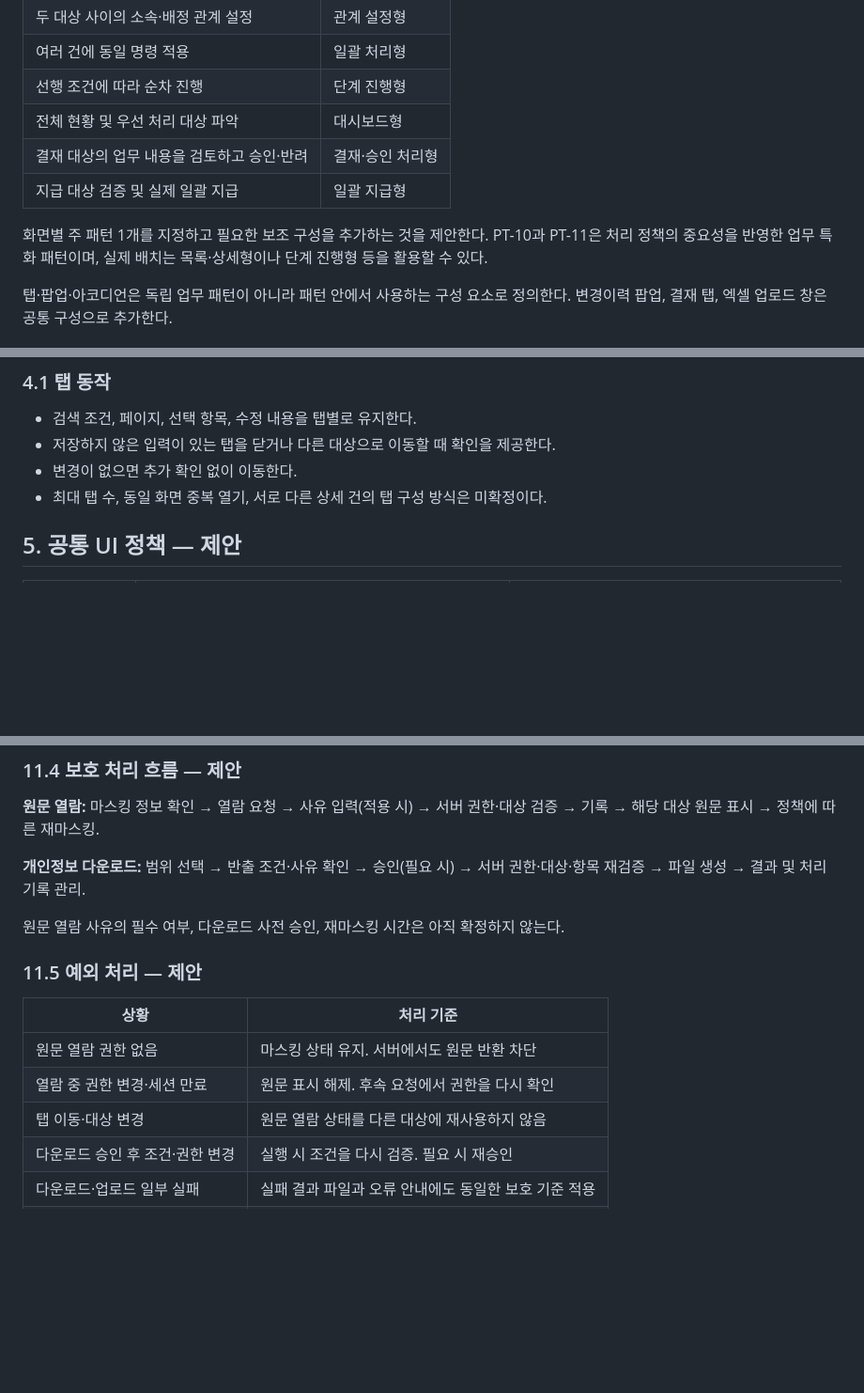
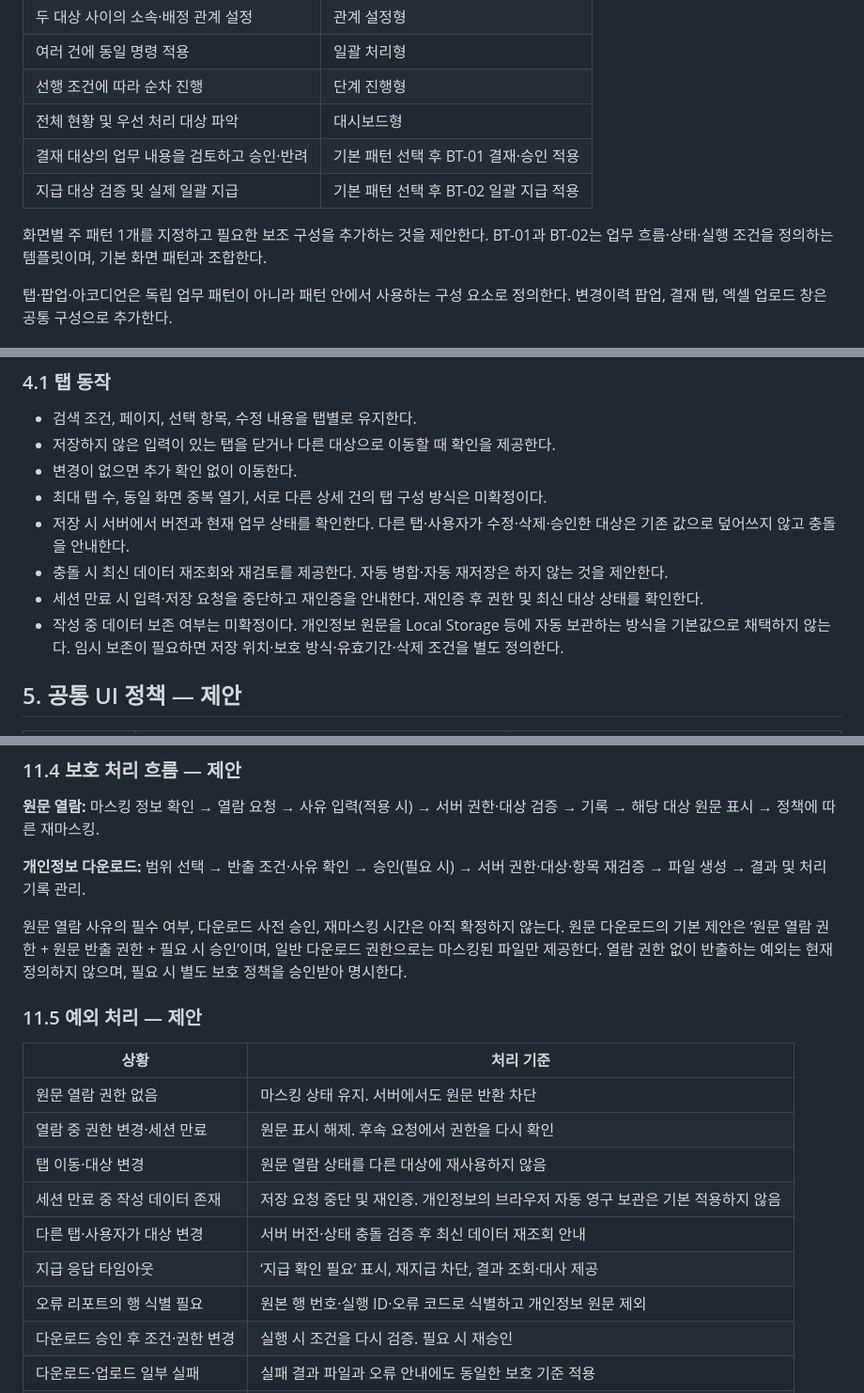
Before and after one commit to redchip-dev/portfolio, a Markdown page: docs/admin-ui-standard-guide.md, 3 parts joined by grey strips. Shown at 94% size. Rendered like a GitHub page; blank space fills up the shorter version.

```diff
--- a/docs/admin-ui-standard-guide.md
+++ b/docs/admin-ui-standard-guide.md
@@ -60,10 +72,10 @@
 | 여러 건에 동일 명령 적용 | 일괄 처리형 |
 | 선행 조건에 따라 순차 진행 | 단계 진행형 |
 | 전체 현황 및 우선 처리 대상 파악 | 대시보드형 |
-| 결재 대상의 업무 내용을 검토하고 승인·반려 | 결재·승인 처리형 |
-| 지급 대상 검증 및 실제 일괄 지급 | 일괄 지급형 |
+| 결재 대상의 업무 내용을 검토하고 승인·반려 | 기본 패턴 선택 후 BT-01 결재·승인 적용 |
+| 지급 대상 검증 및 실제 일괄 지급 | 기본 패턴 선택 후 BT-02 일괄 지급 적용 |
 
-화면별 주 패턴 1개를 지정하고 필요한 보조 구성을 추가하는 것을 제안한다. PT-10과 PT-11은 처리 정책의 중요성을 반영한 업무 특화 패턴이며, 실제 배치는 목록·상세형이나 단계 진행형 등을 활용할 수 있다.
+화면별 주 패턴 1개를 지정하고 필요한 보조 구성을 추가하는 것을 제안한다. BT-01과 BT-02는 업무 흐름·상태·실행 조건을 정의하는 템플릿이며, 기본 화면 패턴과 조합한다.
 
 탭·팝업·아코디언은 독립 업무 패턴이 아니라 패턴 안에서 사용하는 구성 요소로 정의한다. 변경이력 팝업, 결재 탭, 엑셀 업로드 창은 공통 구성으로 추가한다.
 
@@ -84,6 +96,10 @@
 - 저장하지 않은 입력이 있는 탭을 닫거나 다른 대상으로 이동할 때 확인을 제공한다.
 - 변경이 없으면 추가 확인 없이 이동한다.
 - 최대 탭 수, 동일 화면 중복 열기, 서로 다른 상세 건의 탭 구성 방식은 미확정이다.
+- 저장 시 서버에서 버전과 현재 업무 상태를 확인한다. 다른 탭·사용자가 수정·삭제·승인한 대상은 기존 값으로 덮어쓰지 않고 충돌을 안내한다.
+- 충돌 시 최신 데이터 재조회와 재검토를 제공한다. 자동 병합·자동 재저장은 하지 않는 것을 제안한다.
+- 세션 만료 시 입력·저장 요청을 중단하고 재인증을 안내한다. 재인증 후 권한 및 최신 대상 상태를 확인한다.
+- 작성 중 데이터 보존 여부는 미확정이다. 개인정보 원문을 Local Storage 등에 자동 보관하는 방식을 기본값으로 채택하지 않는다. 임시 보존이 필요하면 저장 위치·보호 방식·유효기간·삭제 조건을 별도 정의한다.
 
 ## 5. 공통 UI 정책 — 제안
 
@@ -217,7 +240,7 @@
 
 **개인정보 다운로드:** 범위 선택 → 반출 조건·사유 확인 → 승인(필요 시) → 서버 권한·대상·항목 재검증 → 파일 생성 → 결과 및 처리 기록 관리.
 
-원문 열람 사유의 필수 여부, 다운로드 사전 승인, 재마스킹 시간은 아직 확정하지 않는다.
+원문 열람 사유의 필수 여부, 다운로드 사전 승인, 재마스킹 시간은 아직 확정하지 않는다. 원문 다운로드의 기본 제안은 ‘원문 열람 권한 + 원문 반출 권한 + 필요 시 승인’이며, 일반 다운로드 권한으로는 마스킹된 파일만 제공한다. 열람 권한 없이 반출하는 예외는 현재 정의하지 않으며, 필요 시 별도 보호 정책을 승인받아 명시한다.
 
 ### 11.5 예외 처리 — 제안
 
@@ -226,6 +249,10 @@
 | 원문 열람 권한 없음 | 마스킹 상태 유지. 서버에서도 원문 반환 차단 |
 | 열람 중 권한 변경·세션 만료 | 원문 표시 해제. 후속 요청에서 권한을 다시 확인 |
 | 탭 이동·대상 변경 | 원문 열람 상태를 다른 대상에 재사용하지 않음 |
+| 세션 만료 중 작성 데이터 존재 | 저장 요청 중단 및 재인증. 개인정보의 브라우저 자동 영구 보관은 기본 적용하지 않음 |
+| 다른 탭·사용자가 대상 변경 | 서버 버전·상태 충돌 검증 후 최신 데이터 재조회 안내 |
+| 지급 응답 타임아웃 | ‘지급 확인 필요’ 표시, 재지급 차단, 결과 조회·대사 제공 |
+| 오류 리포트의 행 식별 필요 | 원본 행 번호·실행 ID·오류 코드로 식별하고 개인정보 원문 제외 |
 | 다운로드 승인 후 조건·권한 변경 | 실행 시 조건을 다시 검증. 필요 시 재승인 |
 | 다운로드·업로드 일부 실패 | 실패 결과 파일과 오류 안내에도 동일한 보호 기준 적용 |
 | 이력·결재 첨부에 개인정보 포함 | 본문과 첨부에도 접근·마스킹·반출 정책 적용 |
```
Also changed, not shown: other parts of docs/admin-ui-standard-guide.md (+34 -9 lines).
